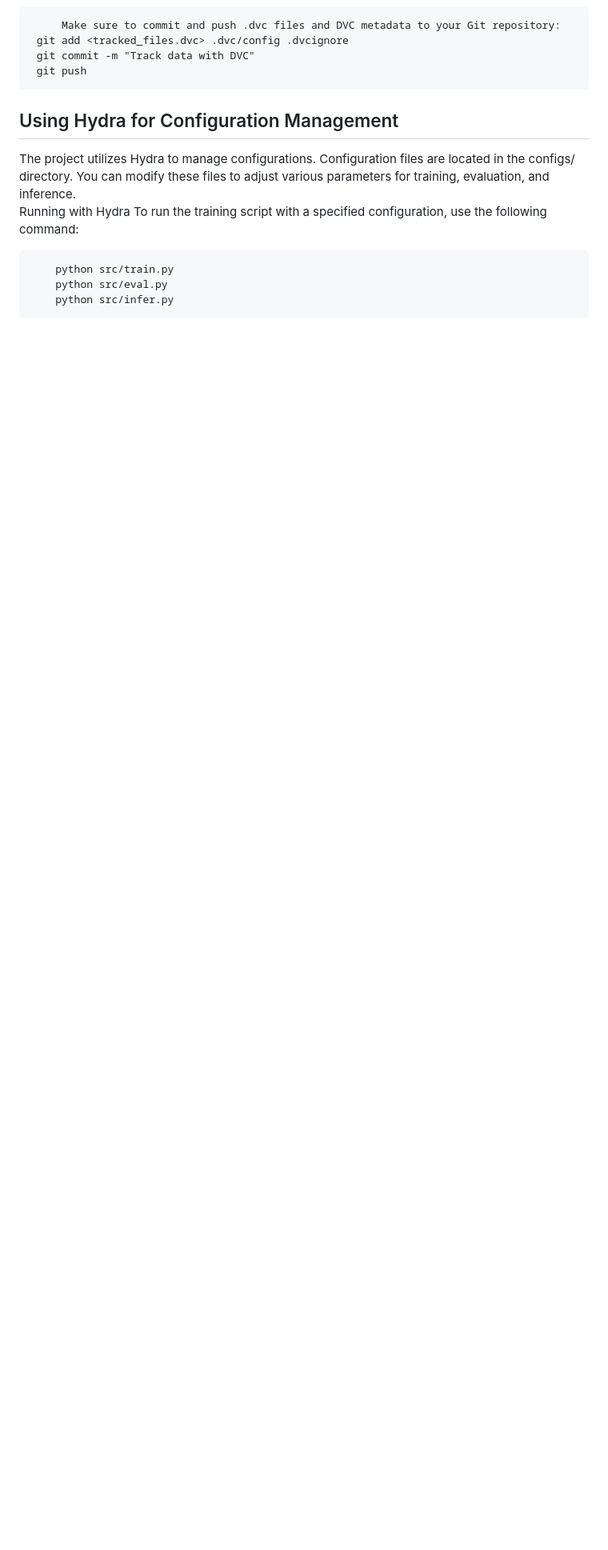
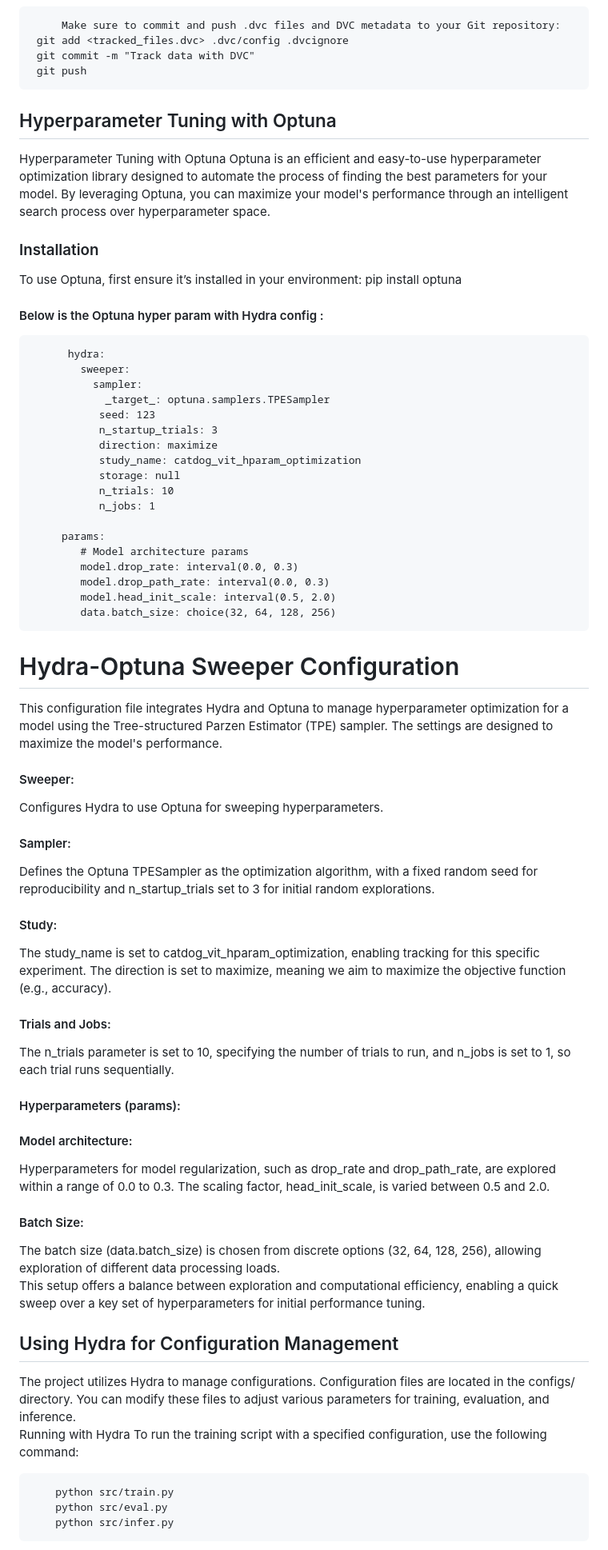
Before and after one commit to Nageswar-Sahoo/EMLO4_HYDRA, a Markdown page: README.md, the part around the change printed below. Shown: that part at 80% size. Drawn GitHub-style; blank space fills up the shorter version.

```diff
--- a/README.md
+++ b/README.md
@@ -79,10 +83,56 @@ Before proceeding, ensure you have the following installed:
 	 git commit -m "Track data with DVC"
 	 git push
 
+<h2>Hyperparameter Tuning with Optuna</h2>
+
+Hyperparameter Tuning with Optuna
+Optuna is an efficient and easy-to-use hyperparameter optimization library designed to automate the process of finding the best parameters for your model. By leveraging Optuna, you can maximize your model's performance through an intelligent search process over hyperparameter space.
+
+<h3>Installation</h3>
+To use Optuna, first ensure it’s installed in your environment:
+    pip install optuna
 
 
+<h4>Below is the Optuna hyper param with Hydra config : </h4>
+
+          hydra:
+            sweeper:
+              sampler:
+                _target_: optuna.samplers.TPESampler
+               seed: 123
+               n_startup_trials: 3
+               direction: maximize
+               study_name: catdog_vit_hparam_optimization
+               storage: null
+               n_trials: 10
+               n_jobs: 1
+
+         params:
+            # Model architecture params
+            model.drop_rate: interval(0.0, 0.3)
+            model.drop_path_rate: interval(0.0, 0.3)
+            model.head_init_scale: interval(0.5, 2.0)
+            data.batch_size: choice(32, 64, 128, 256)
 
 
+<h1>Hydra-Optuna Sweeper Configuration</h1>
+
+This configuration file integrates Hydra and Optuna to manage hyperparameter optimization for a model using the Tree-structured Parzen Estimator (TPE) sampler. The settings are designed to maximize the model's performance.
+
+<h4>Sweeper: </h4> Configures Hydra to use Optuna for sweeping hyperparameters.</h1>
+
+<h4>Sampler: </h4> Defines the Optuna TPESampler as the optimization algorithm, with a fixed random seed for reproducibility and n_startup_trials set to 3 for initial random explorations.</h1>
+
+<h4>Study: </h4> The study_name is set to catdog_vit_hparam_optimization, enabling tracking for this specific experiment. The direction is set to maximize, meaning we aim to maximize the objective function (e.g., accuracy).
+
+<h4>Trials and Jobs: </h4> The n_trials parameter is set to 10, specifying the number of trials to run, and n_jobs is set to 1, so each trial runs sequentially.
+<h4>Hyperparameters (params):</h4>
+
+   <h4>Model architecture: </h4> Hyperparameters for model regularization, such as drop_rate and drop_path_rate, are explored within a range of 0.0 to 0.3. The scaling factor, head_init_scale, is varied between 0.5 and 2.0.</h4>
+
+   <h4>Batch Size: </h4> The batch size (data.batch_size) is chosen from discrete options (32, 64, 128, 256), allowing exploration of different data processing loads.
+
+This setup offers a balance between exploration and computational efficiency, enabling a quick sweep over a key set of hyperparameters for initial performance tuning.
 
 
 
```
Also changed, not shown: other parts of README.md (+6 -2 lines).
